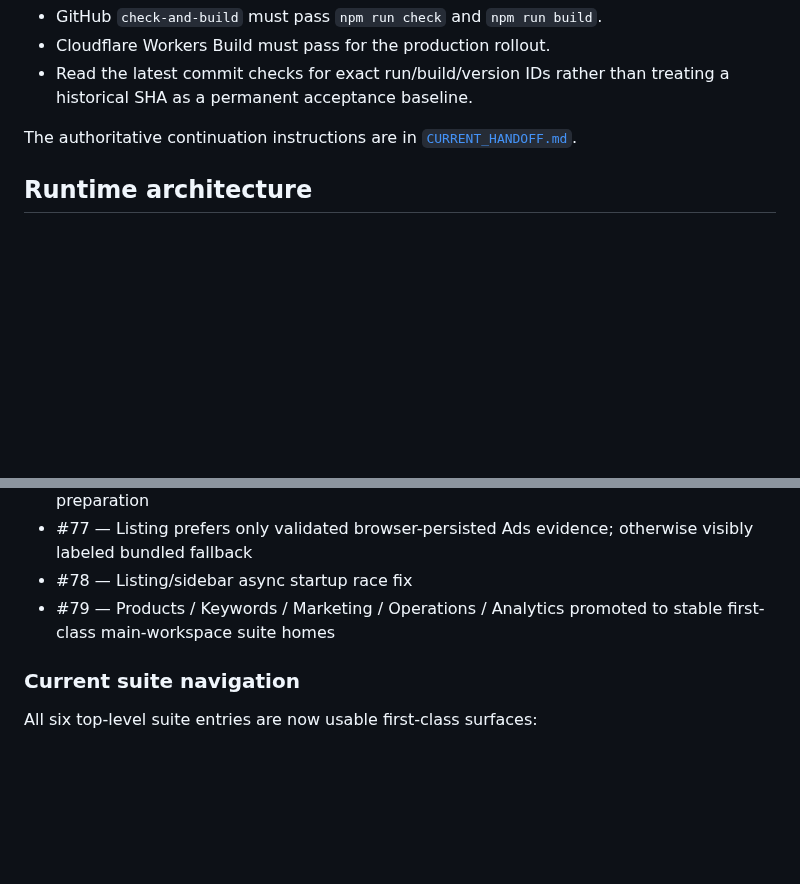
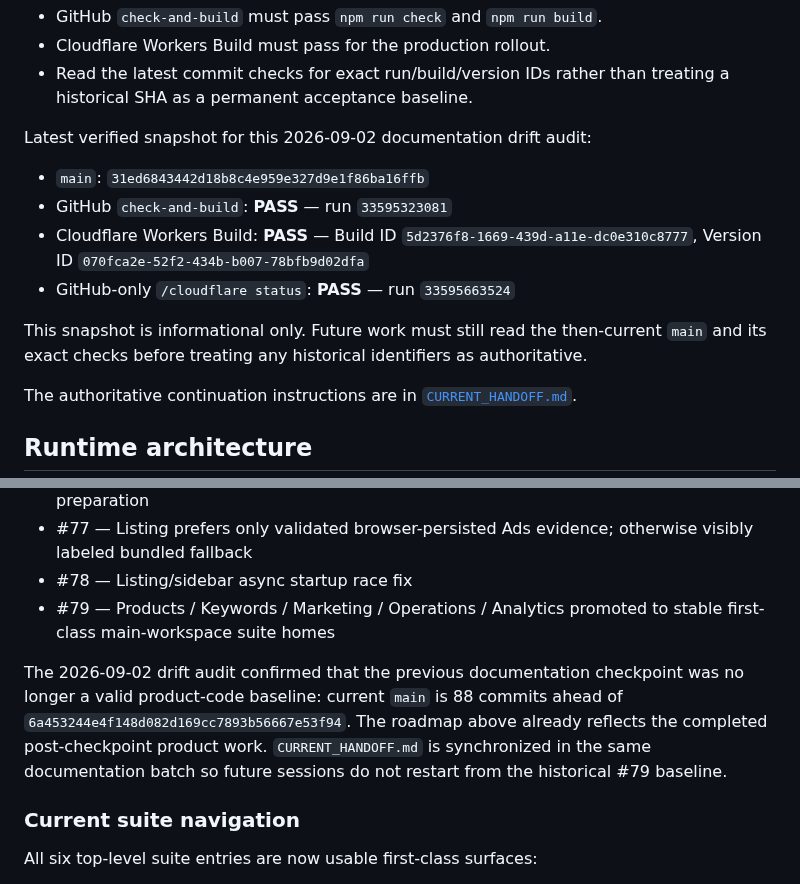
Before and after one commit to mrtanshiyue/amazon-keyword-intelligence, a Markdown page: README.md, 2 parts joined by grey strips. GitHub-like rendering; blank space fills up the shorter version.

Commit message:
docs: synchronize authoritative current-main handoff

```diff
--- a/README.md
+++ b/README.md
@@ -27,6 +27,15 @@ Verification rule for every new completed task:
 - GitHub `check-and-build` must pass `npm run check` and `npm run build`.
 - Cloudflare Workers Build must pass for the production rollout.
 - Read the latest commit checks for exact run/build/version IDs rather than treating a historical SHA as a permanent acceptance baseline.
+
+Latest verified snapshot for this 2026-09-02 documentation drift audit:
+
+- `main`: `31ed6843442d18b8c4e959e327d9e1f86ba16ffb`
+- GitHub `check-and-build`: **PASS** — run `33595323081`
+- Cloudflare Workers Build: **PASS** — Build ID `5d2376f8-1669-439d-a11e-dc0e310c8777`, Version ID `070fca2e-52f2-434b-b007-78bfb9d02dfa`
+- GitHub-only `/cloudflare status`: **PASS** — run `33595663524`
+
+This snapshot is informational only. Future work must still read the then-current `main` and its exact checks before treating any historical identifiers as authoritative.
 
 The authoritative continuation instructions are in [`CURRENT_HANDOFF.md`](./CURRENT_HANDOFF.md).
 
@@ -288,6 +297,8 @@ Recent merged work:
 - #78 — Listing/sidebar async startup race fix
 - #79 — Products / Keywords / Marketing / Operations / Analytics promoted to stable first-class main-workspace suite homes
 
+The 2026-09-02 drift audit confirmed that the previous documentation checkpoint was no longer a valid product-code baseline: current `main` is 88 commits ahead of `6a453244e4f148d082d169cc7893b56667e53f94`. The roadmap above already reflects the completed post-checkpoint product work. `CURRENT_HANDOFF.md` is synchronized in the same documentation batch so future sessions do not restart from the historical #79 baseline.
+
 ### Current suite navigation
 
 All six top-level suite entries are now usable first-class surfaces:
```
Also changed, not shown: CURRENT_HANDOFF.md (+33 -19 lines).
